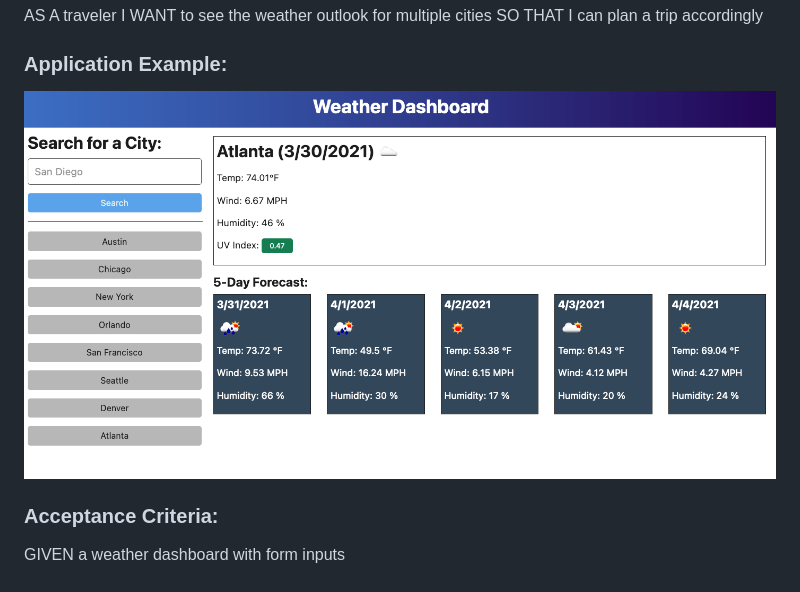
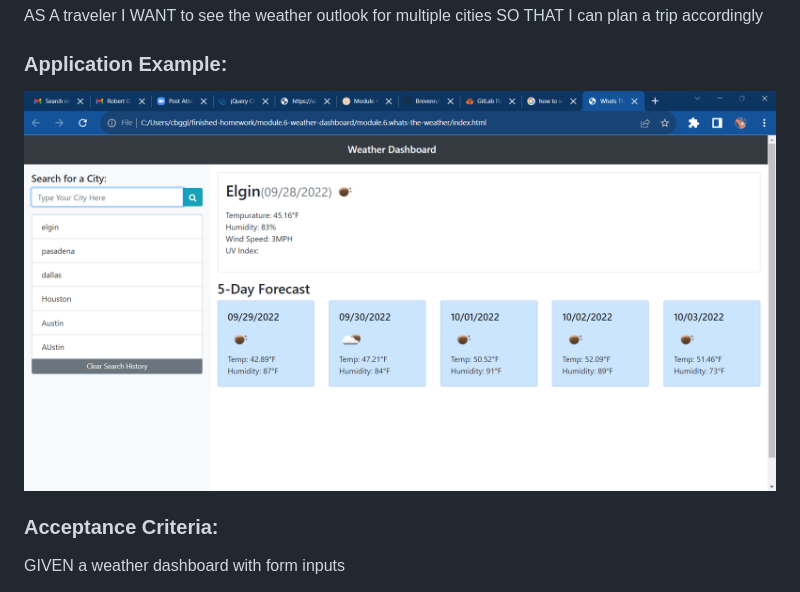
Before and after one commit to Brevenn/module.6.whats-the-weather, a Markdown page: README.md, the part around the change. Rendered like a GitHub page; pictures changed too: assets/img/06-server-side-apis-homework-demo.png (deleted), assets/img/screenshot.png (added).

Commit message:
fixed screenshot

```diff
--- a/README.md
+++ b/README.md
@@ -10,7 +10,7 @@ SO THAT I can plan a trip accordingly
 
 ### Application Example:
 
-![Image](/assets/img/06-server-side-apis-homework-demo.png)
+![Image](/assets/img/screenshot.png)
 
 ### Acceptance Criteria:
 
```
